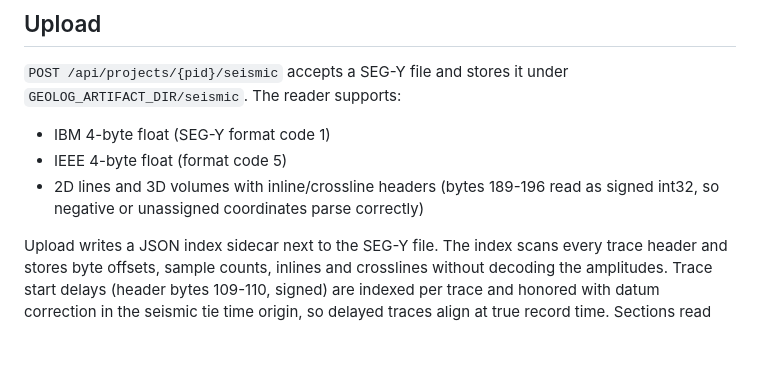
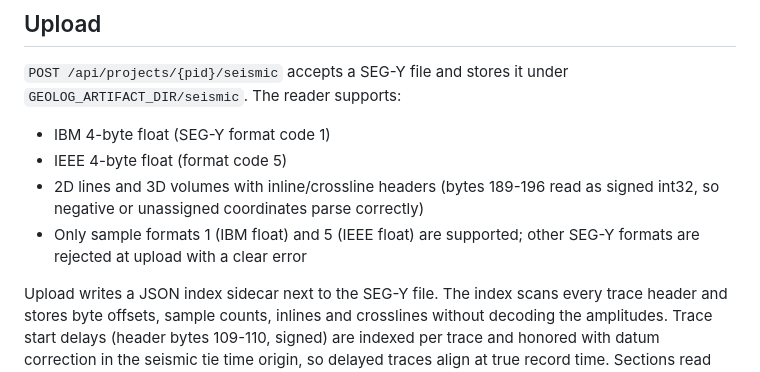
Before and after one commit to rinopatrick/geolog, a Markdown page: docs/SEISMIC.md, the part around the change. GitHub-like rendering; blank space fills up the shorter version.

Commit message:
docs(seismic): state supported sample formats

```diff
--- a/docs/SEISMIC.md
+++ b/docs/SEISMIC.md
@@ -9,6 +9,8 @@
 - IEEE 4-byte float (format code 5)
 - 2D lines and 3D volumes with inline/crossline headers (bytes 189-196 read as
   signed int32, so negative or unassigned coordinates parse correctly)
+- Only sample formats 1 (IBM float) and 5 (IEEE float) are supported; other
+  SEG-Y formats are rejected at upload with a clear error
 
 Upload writes a JSON index sidecar next to the SEG-Y file. The index scans every
 trace header and stores byte offsets, sample counts, inlines and crosslines
```
